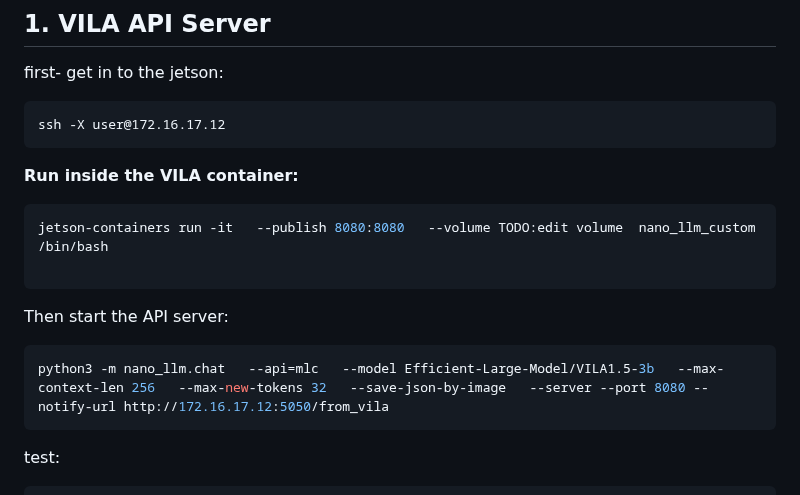
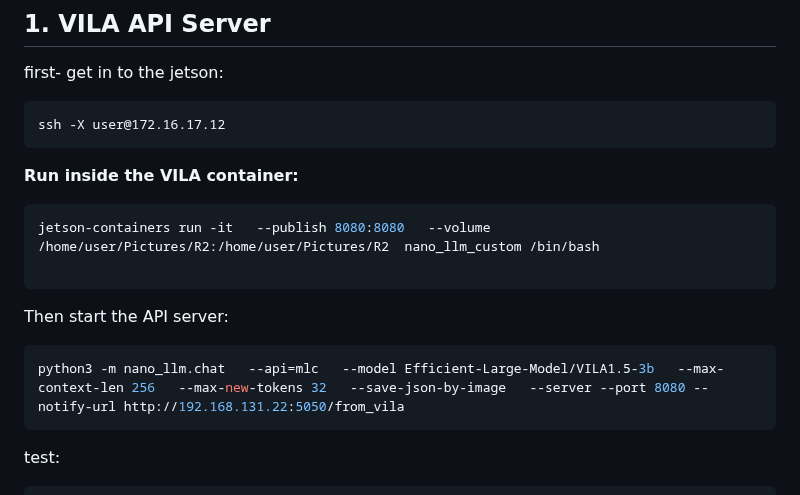
Before and after one commit to sparx-mth/NanoLLM_VILA_and_OWL, a Markdown page: README.md, the part around the change. GitHub-like rendering.

Commit message:
add ROBOTICAN README

````diff
--- a/README.md
+++ b/README.md
@@ -8,13 +8,13 @@ ssh -X user@172.16.17.12
 ```
 **Run inside the VILA container:**
 ```bash
-jetson-containers run -it   --publish 8080:8080   --volume TODO:edit volume  nano_llm_custom /bin/bash
+jetson-containers run -it   --publish 8080:8080   --volume /home/user/Pictures/R2:/home/user/Pictures/R2  nano_llm_custom /bin/bash
 
 ```
 
 Then start the API server:
 ```bash
-python3 -m nano_llm.chat   --api=mlc   --model Efficient-Large-Model/VILA1.5-3b   --max-context-len 256   --max-new-tokens 32   --save-json-by-image   --server --port 8080 --notify-url http://172.16.17.12:5050/from_vila
+python3 -m nano_llm.chat   --api=mlc   --model Efficient-Large-Model/VILA1.5-3b   --max-context-len 256   --max-new-tokens 32   --save-json-by-image   --server --port 8080 --notify-url http://192.168.131.22:5050/from_vila
 ```
 test:
 ```bash
````
